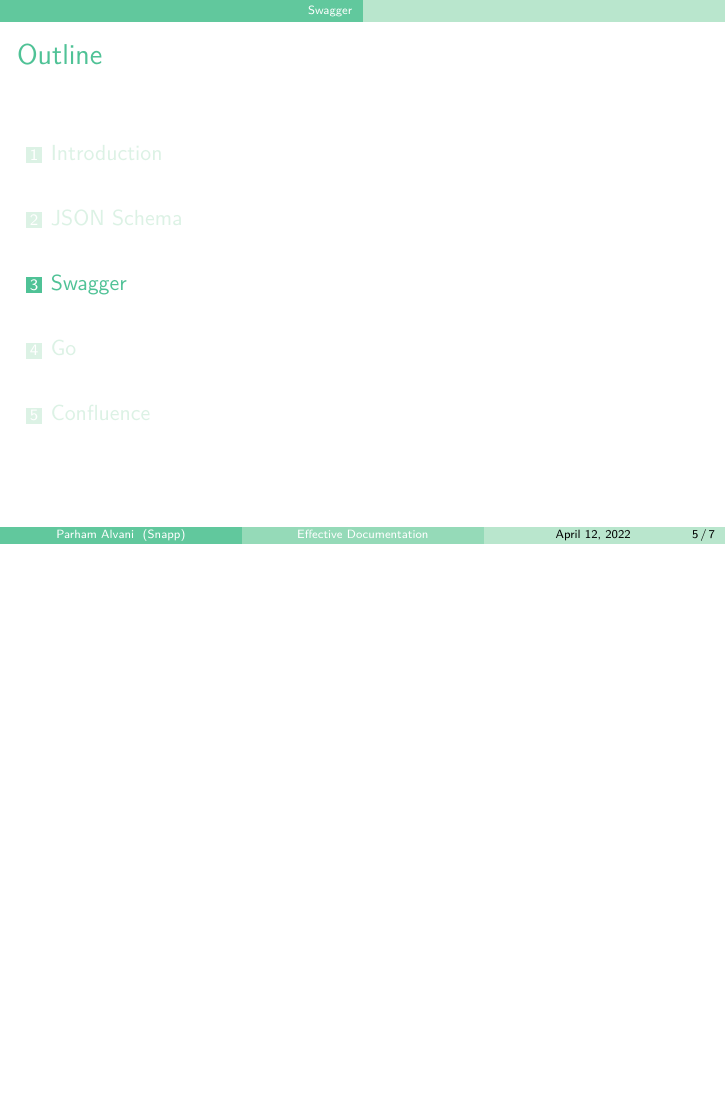
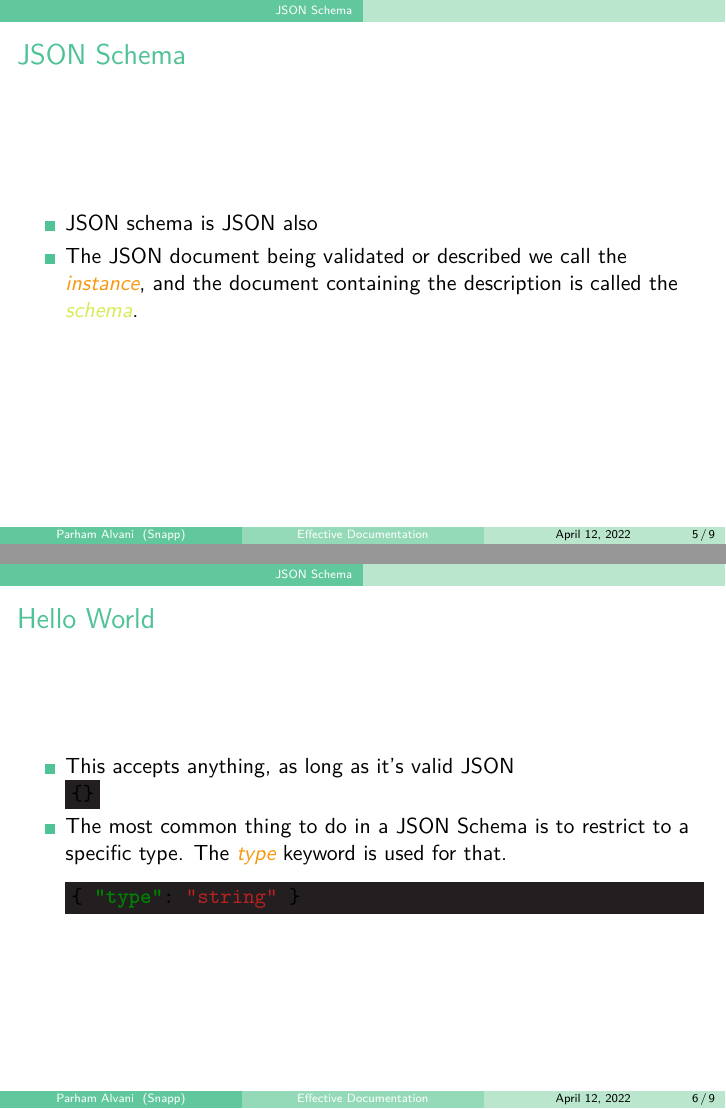
Before and after one commit to 1995parham-teaching/effective-documentation, LaTeX slides (main.tex): page 5 of 7 before the commit and pages 5 and 6 of 9 after it, the two joined at a grey line, the shorter picture padded with empty space. Compiled offline with XeLaTeX.

Commit message:
feat: update presenation

```diff
--- a/main.tex
+++ b/main.tex
@@ -14,6 +14,28 @@
 
 \section{JSON Schema}
 
+\begin{frame}
+  \frametitle{JSON Schema}
+  \begin{itemize}
+    \item JSON schema is JSON also
+    \item The JSON document being validated or described we call the
+      \textit{\color{YellowOrange} instance}, and the document containing the
+      description is called the \textit{\color{GreenYellow} schema}.
+  \end{itemize}
+\end{frame}
+
+\begin{frame}[fragile]
+  \frametitle{Hello World}
+  \begin{itemize}
+    \item This accepts anything, as long as it’s valid JSON
+      \mint[bgcolor=Black]{json}|{}|
+    \item The most common thing to do in a JSON Schema is to restrict to a specific type. The \textit{\color{YellowOrange} type} keyword is used for that.
+    \begin{minted}[bgcolor=Black]{json}
+{ "type": "string" }
+    \end{minted}
+  \end{itemize}
+\end{frame}
+
 \section{Swagger}
 
 \section{Go}
```
